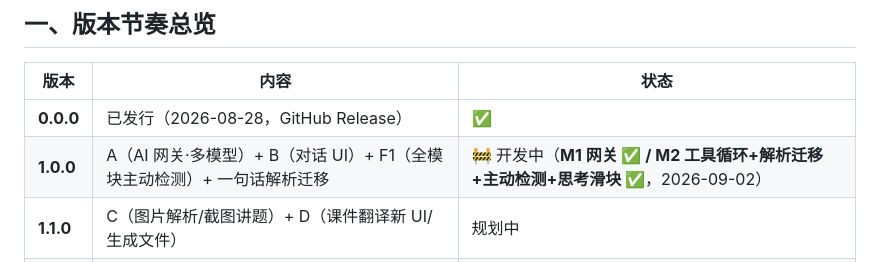
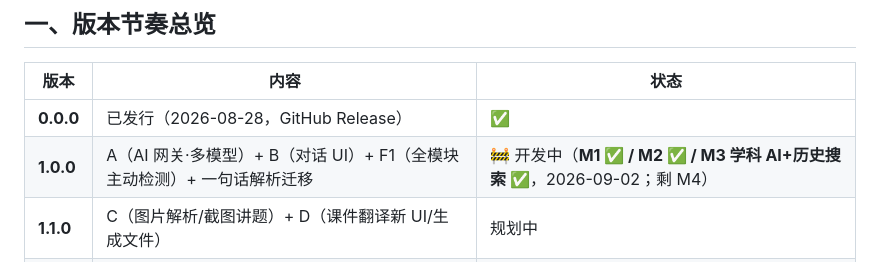
Before and after one commit to JovanYoung/jovan-workplace, a Markdown page: AI功能蓝图.md, the part around the change. Drawn GitHub-style.

Commit message:
docs: mark M3 complete in roadmap

```diff
--- a/AI功能蓝图.md
+++ b/AI功能蓝图.md
@@ -19,7 +19,7 @@
 | 版本 | 内容 | 状态 |
 |---|---|---|
 | **0.0.0** | 已发行（2026-08-28，GitHub Release）| ✅ |
-| **1.0.0** | A（AI 网关·多模型）+ B（对话 UI）+ F1（全模块主动检测）+ 一句话解析迁移 | 🚧 开发中（**M1 网关 ✅ / M2 工具循环+解析迁移+主动检测+思考滑块 ✅**，2026-09-02）|
+| **1.0.0** | A（AI 网关·多模型）+ B（对话 UI）+ F1（全模块主动检测）+ 一句话解析迁移 | 🚧 开发中（**M1 ✅ / M2 ✅ / M3 学科 AI+历史搜索 ✅**，2026-09-02；剩 M4）|
 | **1.1.0** | C（图片解析/截图讲题）+ D（课件翻译新 UI/生成文件）| 规划中 |
 | **1.2.0** | E（学科 AI）+ F2（历史搜索）+ G（记忆·Mem0 直接上）| 规划中 |
 | **1.3.0** | H（Galgame 分叉对话）| 概念期 |
```
